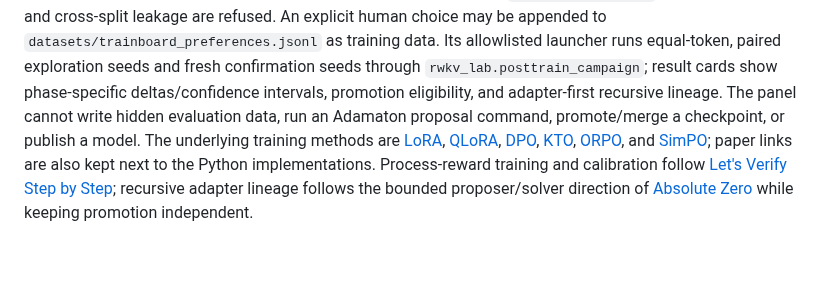
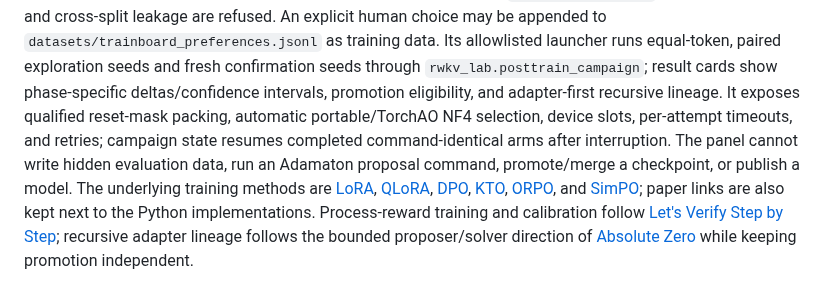
Before and after one commit to sirus20x6/rwkv-lab, a Markdown page: dashboard/README.md, the part around the change. Rendered like a GitHub page; blank space fills up the shorter version.

```diff
--- a/dashboard/README.md
+++ b/dashboard/README.md
@@ -44,7 +44,9 @@ cross-split leakage are refused. An explicit human choice may be
 appended to `datasets/trainboard_preferences.jsonl` as training data. Its allowlisted launcher runs
 equal-token, paired exploration seeds and fresh confirmation seeds through
 `rwkv_lab.posttrain_campaign`; result cards show phase-specific deltas/confidence intervals, promotion
-eligibility, and adapter-first recursive lineage. The panel cannot write hidden evaluation data, run
+eligibility, and adapter-first recursive lineage. It exposes qualified reset-mask packing, automatic
+portable/TorchAO NF4 selection, device slots, per-attempt timeouts, and retries; campaign state resumes
+completed command-identical arms after interruption. The panel cannot write hidden evaluation data, run
 an Adamaton proposal command, promote/merge a checkpoint, or publish a model. The underlying
 training methods are [LoRA](https://arxiv.org/abs/2106.09685),
 [QLoRA](https://arxiv.org/abs/2305.14314),
```
Also changed, not shown: README.md (+20 -10 lines), docs/images/posttraining_panel.png, 12 other files.
